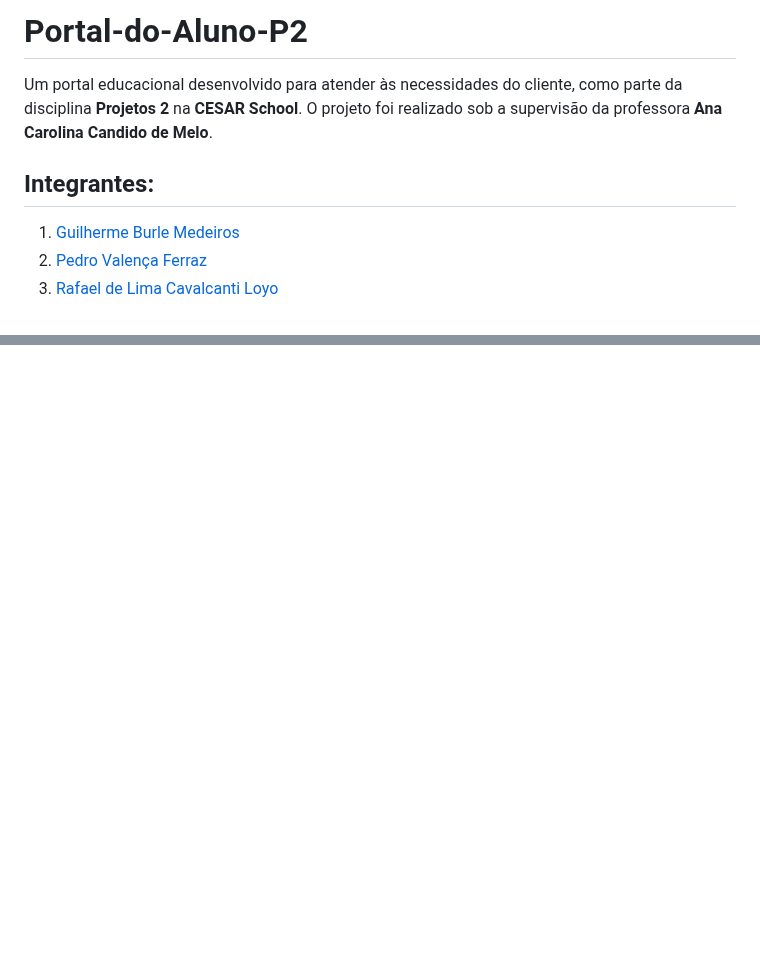
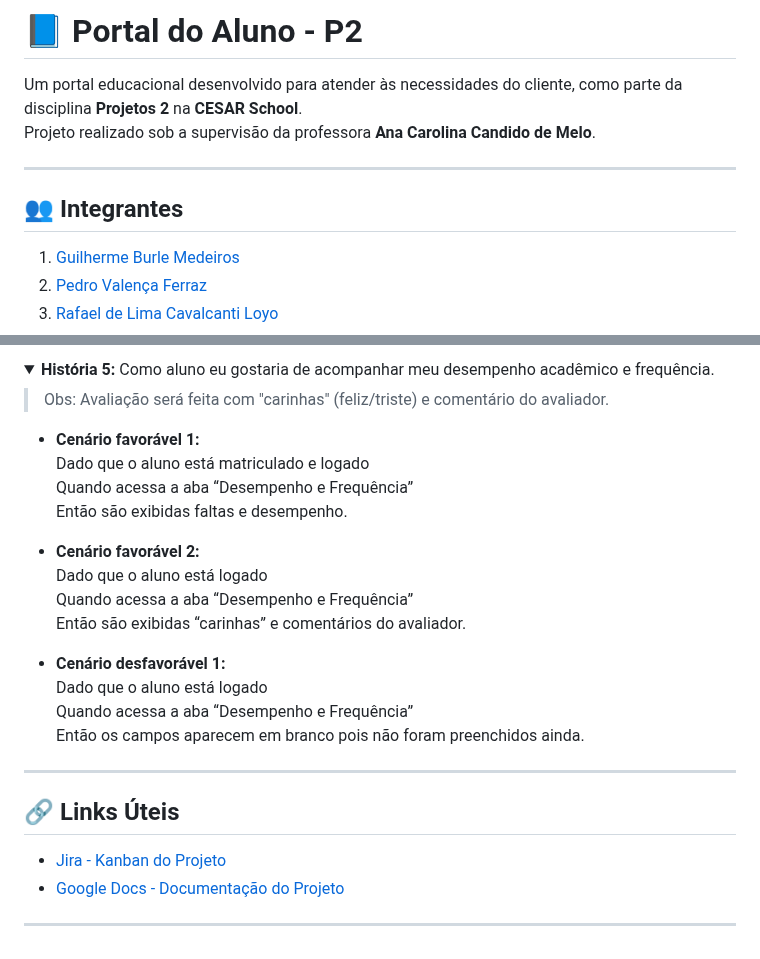
Before and after one commit to Guilherme-burle/Portal-do-Aluno-P2, a Markdown page: README.md, 2 parts joined by grey strips. Rendered like a GitHub page; folded sections open; blank space fills up the shorter version.

Commit message:
Update formatação README.md

```diff
--- a/README.md
+++ b/README.md
@@ -1,8 +1,11 @@
-# Portal-do-Aluno-P2
+# 📘 Portal do Aluno - P2
 
-Um portal educacional desenvolvido para atender às necessidades do cliente, como parte da disciplina **Projetos 2** na **CESAR School**. O projeto foi realizado sob a supervisão da professora **Ana Carolina Candido de Melo**.
+Um portal educacional desenvolvido para atender às necessidades do cliente, como parte da disciplina **Projetos 2** na **CESAR School**.
+Projeto realizado sob a supervisão da professora **Ana Carolina Candido de Melo**.
 
-## Integrantes:
+---
+
+## 👥 Integrantes
 
 1. [Guilherme Burle Medeiros](https://github.com/Guilherme-burle)
 2. [Pedro Valença Ferraz](https://github.com/PedroFerraz87)
@@ -67,0 +105,32 @@ Um portal educacional desenvolvido para atender às necessidades do cliente, com
+</details>
+
+<details>
+<summary><strong>História 5:</strong> Como aluno eu gostaria de acompanhar meu desempenho acadêmico e frequência.</summary>
+
+> Obs: Avaliação será feita com "carinhas" (feliz/triste) e comentário do avaliador.
+
+- **Cenário favorável 1:**
+  Dado que o aluno está matriculado e logado
+  Quando acessa a aba “Desempenho e Frequência”
+  Então são exibidas faltas e desempenho.
+
+- **Cenário favorável 2:**
+  Dado que o aluno está logado
+  Quando acessa a aba “Desempenho e Frequência”
+  Então são exibidas “carinhas” e comentários do avaliador.
+
+- **Cenário desfavorável 1:**
+  Dado que o aluno está logado
+  Quando acessa a aba “Desempenho e Frequência”
+  Então os campos aparecem em branco pois não foram preenchidos ainda.
+
+</details>
+
+---
+
+## 🔗 Links Úteis
+
+- [Jira - Kanban do Projeto](https://projeto2grupo10.atlassian.net/jira/software/projects/KAN/boards/1/backlog?assignee=712020%3A5102e8eb-4036-4150-8d35-bdcf805d24b4%2Cunassigned&atlOrigin=eyJpIjoiNTRhZjVmMDFjZjEwNDhkMmI5NGJkYzUxNjRmZjI5MzUiLCJwIjoiaiJ9)
+- [Google Docs - Documentação do Projeto](https://docs.google.com/document/d/1Kb8RnBP_5Gz-eml2weoGkFe5UCOAMaLPehDUtYEnm3E/edit?tab=t.0)
+
+---
```
Also changed, not shown: other parts of README.md (+70 -36 lines).
